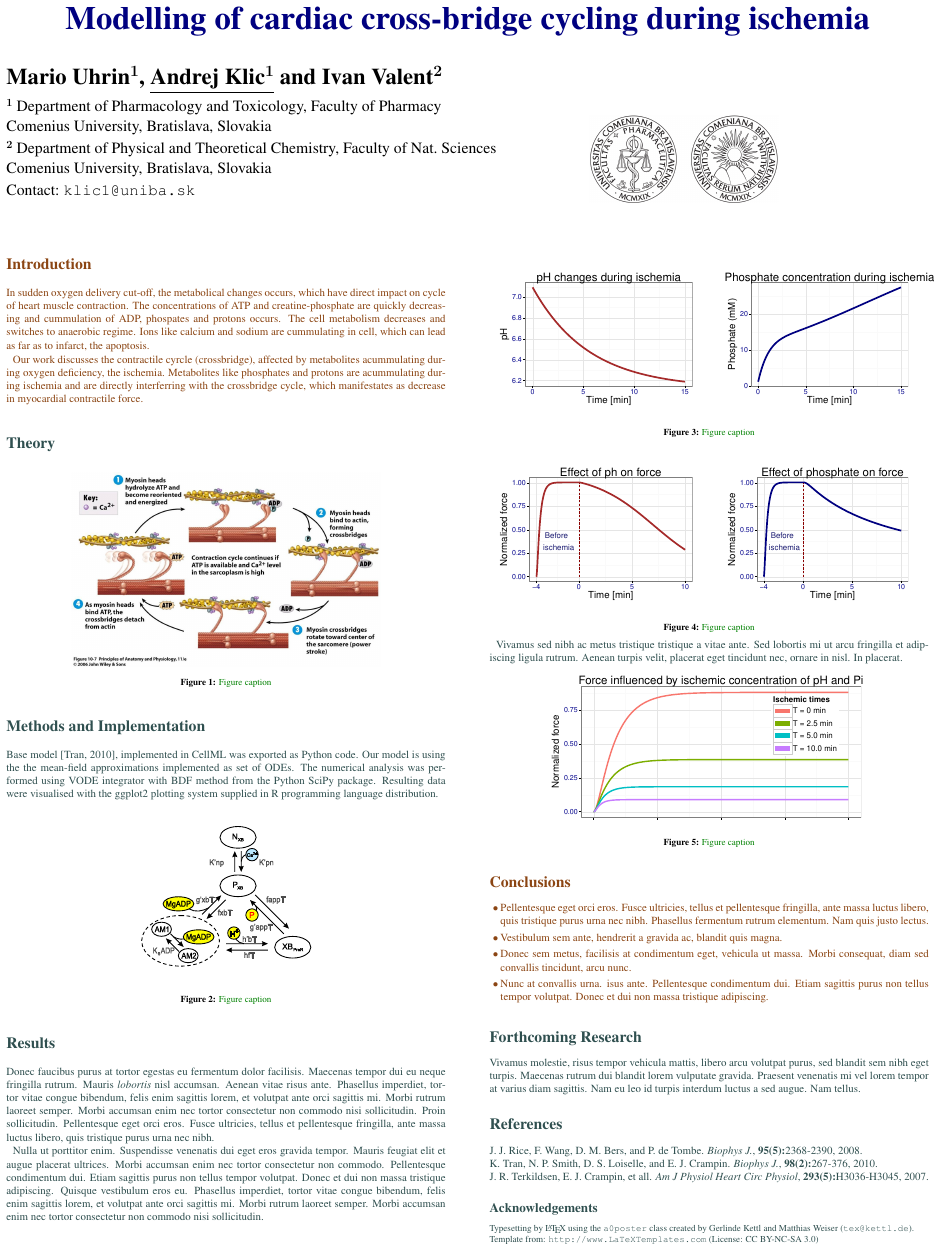
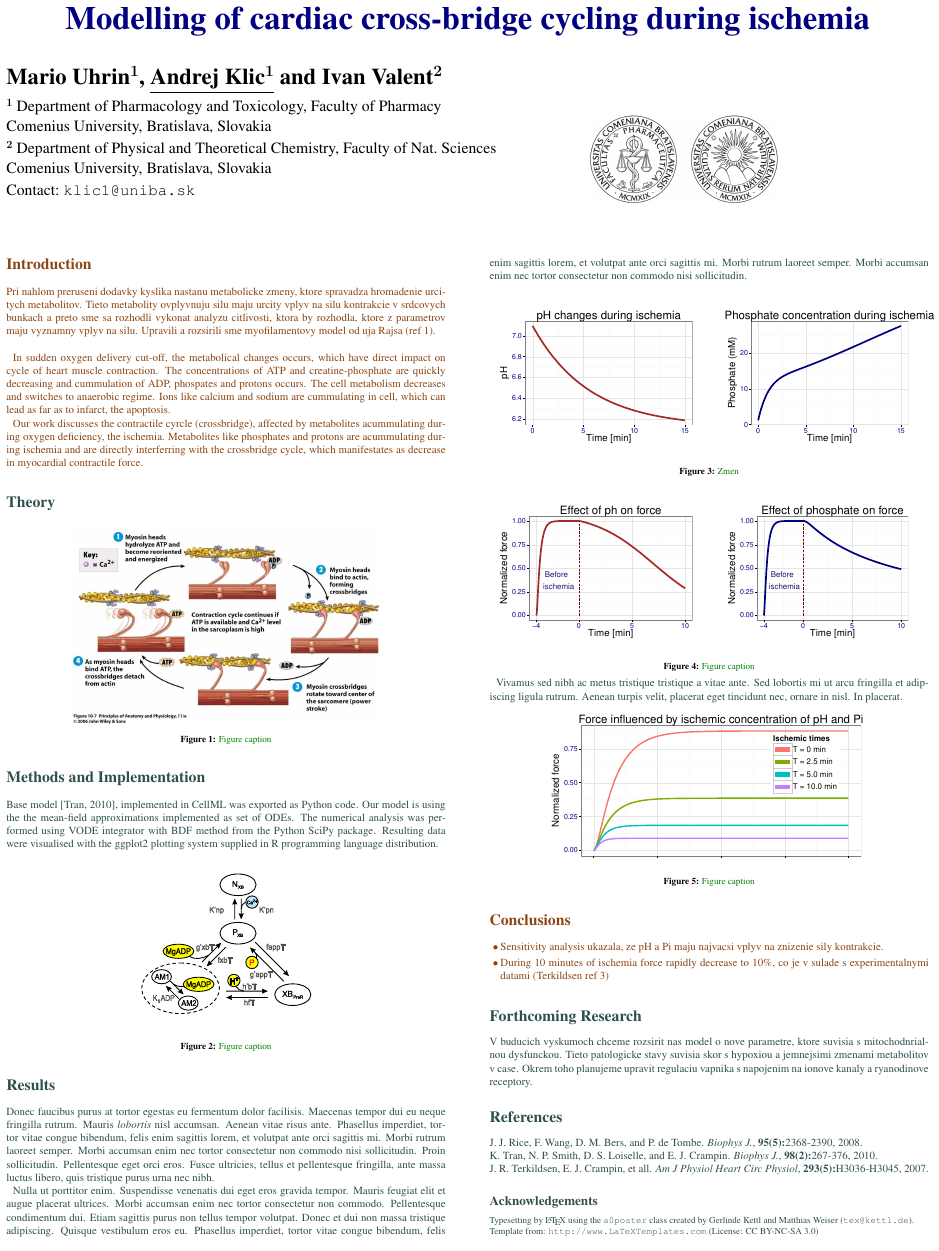
Before and after one commit to MajoU/poster, a LaTeX poster (conference_poster/conference_poster_6.tex): the whole page. The pictures show the PDF file conference_poster/conference_poster_6.pdf that the author committed with the source.

Commit message:
zmeny pred spanim

```diff
--- a/conference_poster/conference_poster_6.tex
+++ b/conference_poster/conference_poster_6.tex
@@ -90,6 +90,13 @@ Comenius University, Bratislava, Slovakia\\[0.2cm]
 \color{SaddleBrown} % SaddleBrown color for the introduction
 
 \section*{Introduction}
+
+Pri nahlom preruseni dodavky kyslika nastanu metabolicke zmeny, ktore
+spravadza hromadenie urcitych metabolitov. Tieto metabolity ovplyvnuju
+silu maju urcity vplyv na silu kontrakcie v srdcovych bunkach a preto sme
+sa rozhodli vykonat analyzu citlivosti, ktora by rozhodla, ktore z
+parametrov maju vyznamny vplyv na silu. Upravili a rozsirili sme
+myofilamentovy model od uja Rajsa (ref 1).\\
 
 In sudden oxygen delivery cut-off, the metabolical changes occurs, which
 have direct impact on cycle of heart muscle contraction. The
@@ -262,16 +269,16 @@ placerat eget tincidunt nec, ornare in nisl. In placerat.
 
 \begin{itemize}
 
-\item Pellentesque eget orci eros. Fusce ultricies, tellus et pellentesque
-    fringilla, ante massa luctus libero, quis tristique purus urna nec
-    nibh. Phasellus fermentum rutrum elementum. Nam quis justo lectus.
-\item Vestibulum sem ante, hendrerit a gravida ac, blandit quis magna.
-\item Donec sem metus, facilisis at condimentum eget, vehicula ut massa.
-    Morbi consequat, diam sed convallis tincidunt, arcu nunc.
-\item Nunc at convallis urna. isus ante. Pellentesque condimentum dui.
-    Etiam sagittis purus non tellus tempor volutpat. Donec et dui non
-    massa tristique adipiscing.
+\item Sensitivity analysis ukazala, ze pH a Pi maju najvacsi vplyv
+    na znizenie sily kontrakcie.
+
+\item During 10 minutes of ischemia force rapidly decrease to 10\%, co je
+    v sulade s experimentalnymi datami (Terkildsen ref 3)
+
 \end{itemize}
+
+
+
 
 \color{DarkSlateGray} % Set the color back to DarkSlateGray for the rest of the content
 
@@ -281,10 +288,10 @@ placerat eget tincidunt nec, ornare in nisl. In placerat.
 
 \section*{Forthcoming Research}
 
-Vivamus molestie, risus tempor vehicula mattis, libero arcu volutpat
-purus, sed blandit sem nibh eget turpis. Maecenas rutrum dui blandit lorem
-vulputate gravida. Praesent venenatis mi vel lorem tempor at varius diam
-sagittis. Nam eu leo id turpis interdum luctus a sed augue. Nam tellus.
+V buducich vyskumoch chceme rozsirit nas model o nove parametre, ktore suvisia s
+mitochodnrialnou dysfunckou. Tieto patologicke stavy suvisia skor
+s hypoxiou a jemnejsimi zmenami metabolitov v case. Okrem toho planujeme upravit
+regulaciu vapnika s napojenim na ionove kanaly a ryanodinove receptory.
 
  %----------------------------------------------------------------------------------------
 %   REFERENCES
```
Also changed, not shown: conference_poster/conference_poster_6.pdf, conference_poster/conference_poster_6.tex (2 more changed lines), 3 other files.
